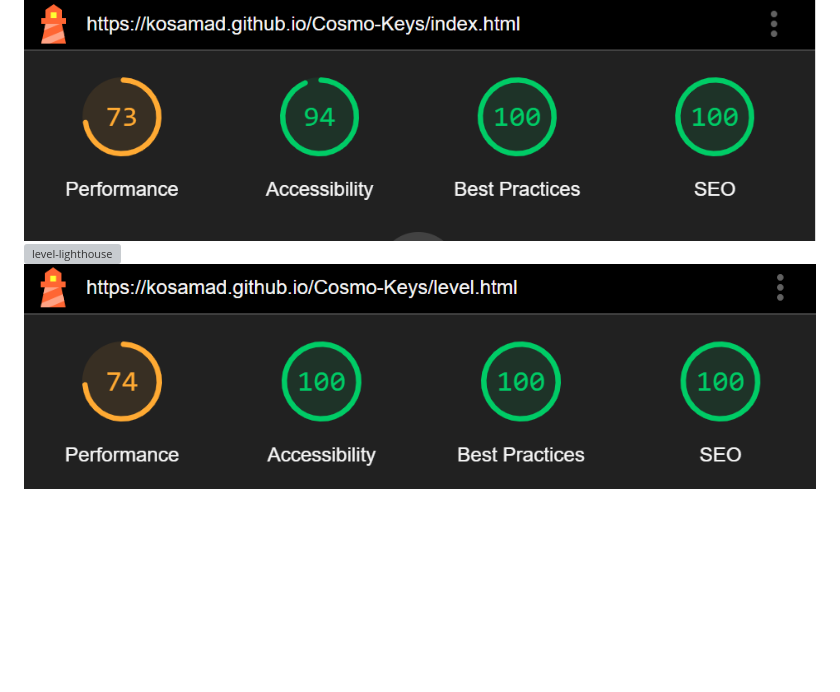
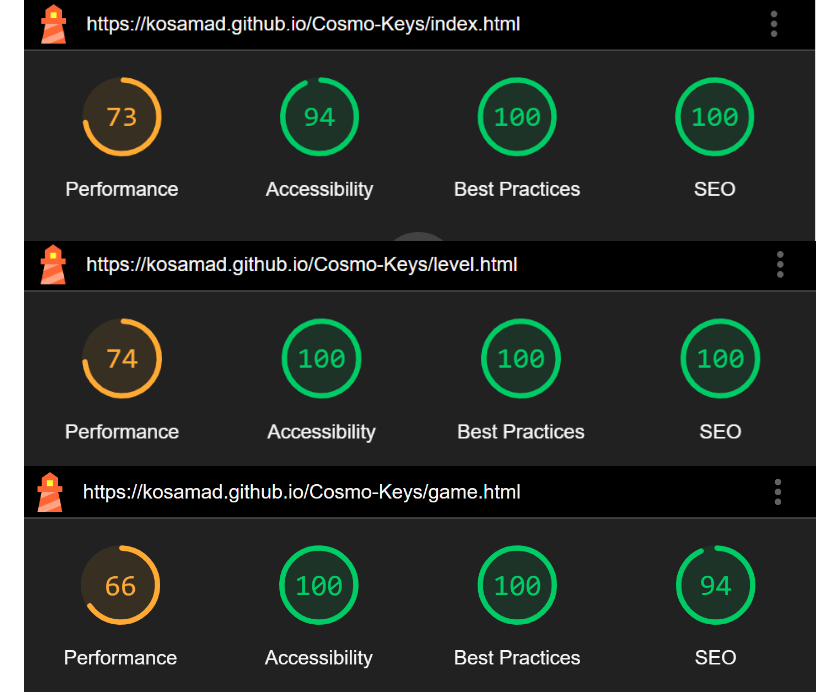
Before and after one commit to kosamad/Cosmo-Keys, a Markdown page: TESTING.md, the part around the change. Rendered like a GitHub page; pictures changed too: testing/images/lighthouse/lighthouse.game.png (added); blank space fills up the shorter version; grey boxes are pictures that could not be loaded.

```diff
--- a/TESTING.md
+++ b/TESTING.md
@@ -83,8 +83,8 @@ Additionally, jshint declares there are two undefined variables "SpeechSynthesis
 Lighthouse (a Chrome Developer tool) was used to test the performance, quality and correctness of Cosmo Keys on a desktop.
 
 ![index-lighthouse](testing/images/lighthouse/lighthouse-index.png)
-![level-lighthouse](testing/images/lighthouse/lighthouse-level.PNG)
-![game-lighthouse](testing/images/lighthouse/lighthouse-level.png)
+![level-lighthouse](testing/images/lighthouse/lighthouse-level.png)
+![game-lighthouse](testing/images/lighthouse/lighthouse.game.png)
 ![404-lighthouse](testing/images/lighthouse/lighthouse-404.png)
 ![500-lighthouse](testing/images/lighthouse/lighthouse-500.png)
 
```
Also changed, not shown: README.md (+2 -1 lines), testing/images/lighthouse/lighthouse-game.png (deleted), 1 other file.
